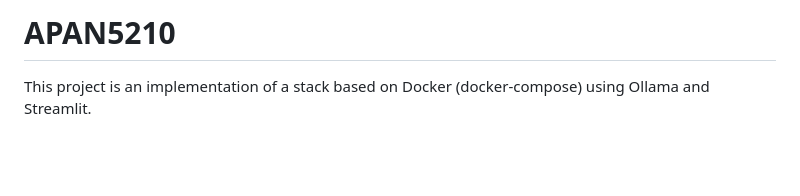
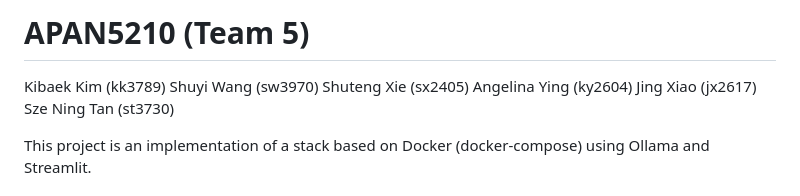
Before and after one commit to hyper07/apan5210, a Markdown page: README.md, the part around the change. Rendered like a GitHub page; blank space fills up the shorter version.

```diff
--- a/README.md
+++ b/README.md
@@ -1,4 +1,12 @@
-# APAN5210
+# APAN5210 (Team 5)
+
+Kibaek Kim (kk3789)
+Shuyi Wang (sw3970)
+Shuteng Xie (sx2405)
+Angelina Ying (ky2604)
+Jing Xiao (jx2617)
+Sze Ning Tan (st3730)
+
 
 This project is an implementation of a stack based on Docker (docker-compose) using Ollama and Streamlit.
 
```
